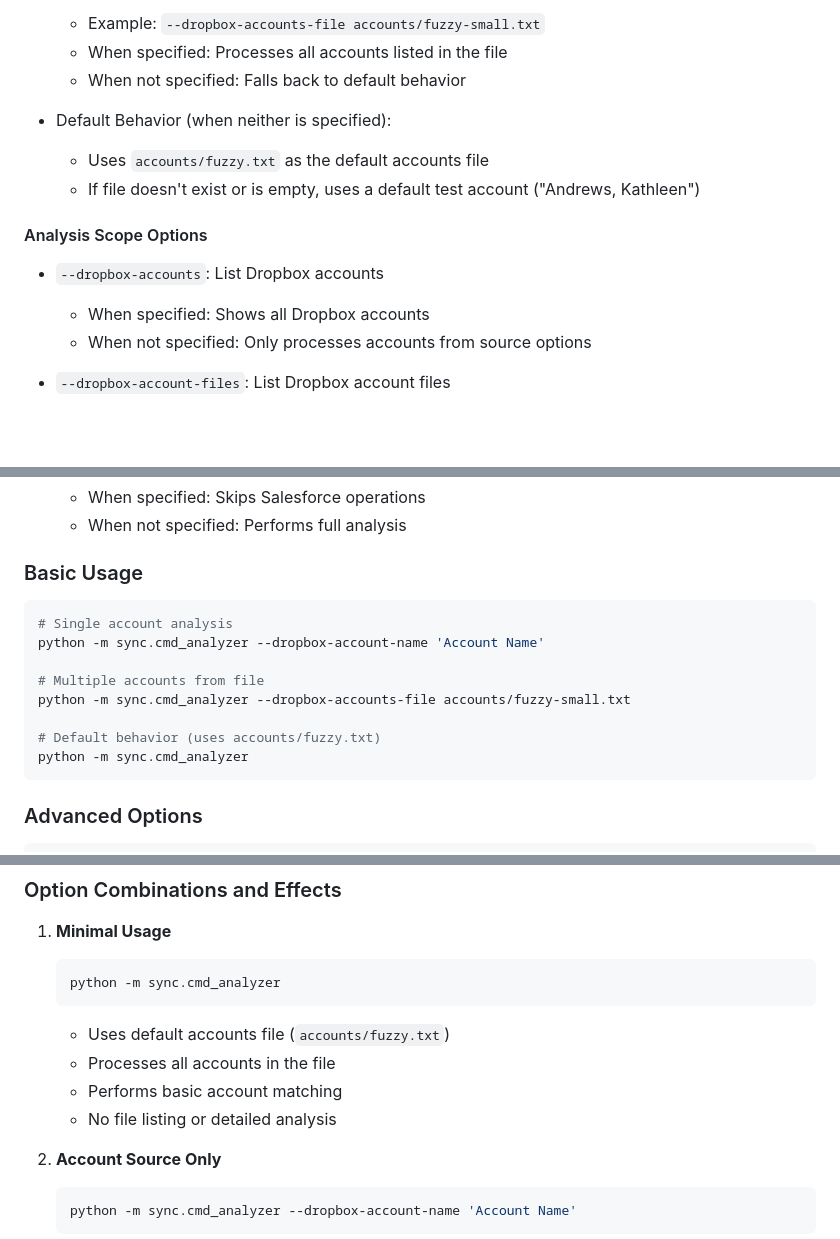
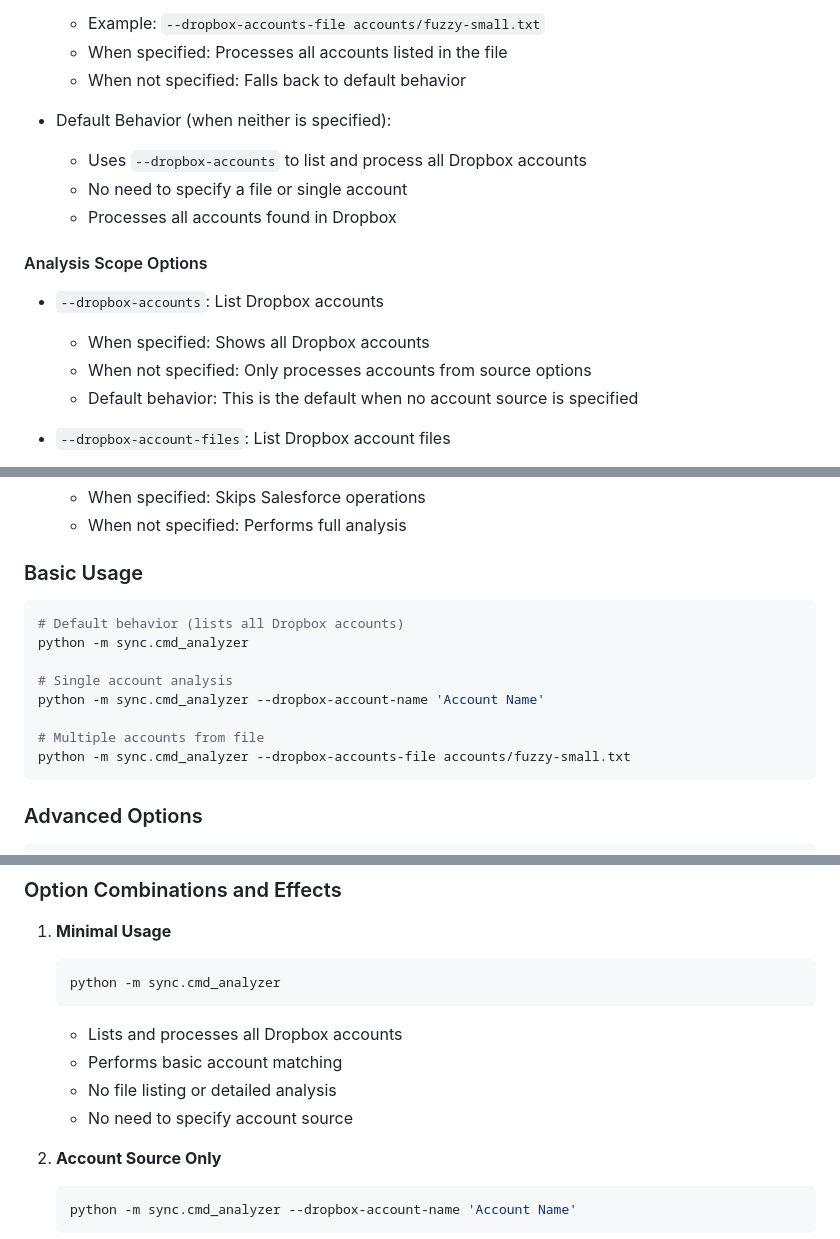
Before and after one commit to csarnevesht/sync-with-playwright, a Markdown page: docs/README.design.sync.analyzer.md, 3 parts joined by grey strips. Drawn GitHub-style; blank space fills up the shorter version.

Commit message:
docs: update default behavior to use --dropbox-accounts

````diff
--- a/docs/README.design.sync.analyzer.md
+++ b/docs/README.design.sync.analyzer.md
@@ -42,13 +42,15 @@ The Sync Analyzer is a tool designed to analyze and track the migration status o
   - When not specified: Falls back to default behavior
 
 - Default Behavior (when neither is specified):
-  - Uses `accounts/fuzzy.txt` as the default accounts file
-  - If file doesn't exist or is empty, uses a default test account ("Andrews, Kathleen")
+  - Uses `--dropbox-accounts` to list and process all Dropbox accounts
+  - No need to specify a file or single account
+  - Processes all accounts found in Dropbox
 
 #### Analysis Scope Options
 - `--dropbox-accounts`: List Dropbox accounts
   - When specified: Shows all Dropbox accounts
   - When not specified: Only processes accounts from source options
+  - Default behavior: This is the default when no account source is specified
 
 - `--dropbox-account-files`: List Dropbox account files
   - When specified: Shows files for each Dropbox account
@@ -80,14 +82,14 @@ The Sync Analyzer is a tool designed to analyze and track the migration status o
 
 ### Basic Usage
 ```bash
+# Default behavior (lists all Dropbox accounts)
+python -m sync.cmd_analyzer
+
 # Single account analysis
 python -m sync.cmd_analyzer --dropbox-account-name 'Account Name'
 
 # Multiple accounts from file
 python -m sync.cmd_analyzer --dropbox-accounts-file accounts/fuzzy-small.txt
-
-# Default behavior (uses accounts/fuzzy.txt)
-python -m sync.cmd_analyzer
 ```
 
 ### Advanced Options
@@ -115,10 +117,10 @@ python -m sync.cmd_analyzer \
    ```bash
    python -m sync.cmd_analyzer
    ```
-   - Uses default accounts file (`accounts/fuzzy.txt`)
-   - Processes all accounts in the file
+   - Lists and processes all Dropbox accounts
    - Performs basic account matching
    - No file listing or detailed analysis
+   - No need to specify account source
 
 2. **Account Source Only**
    ```bash
````
